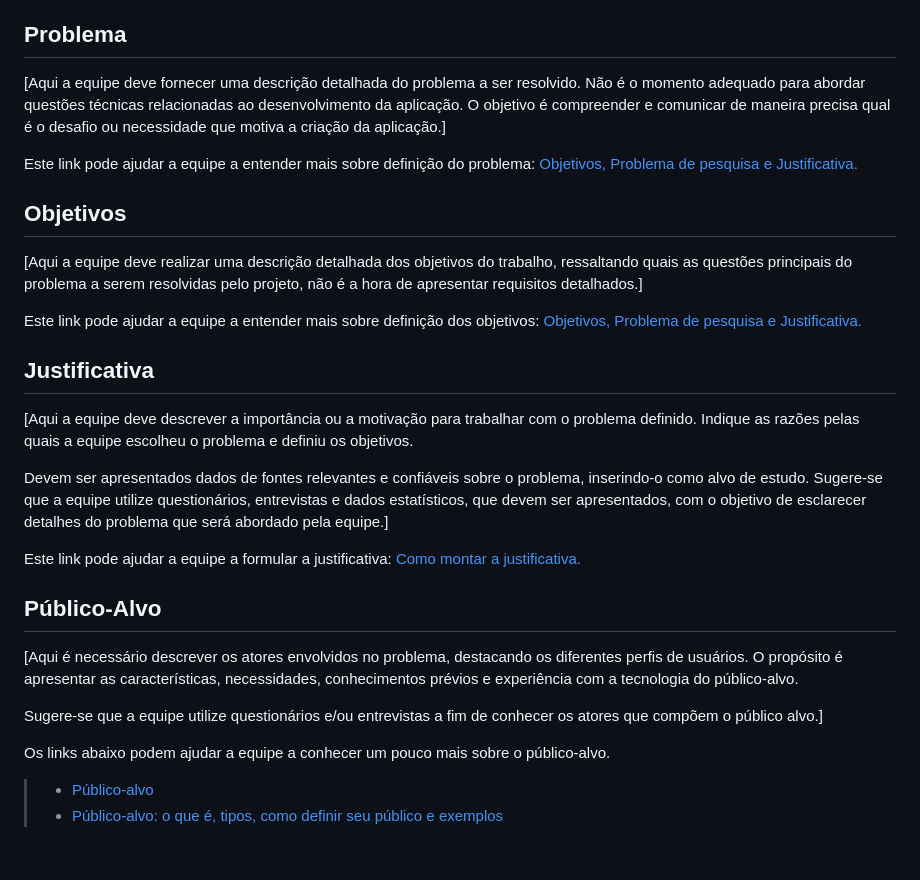
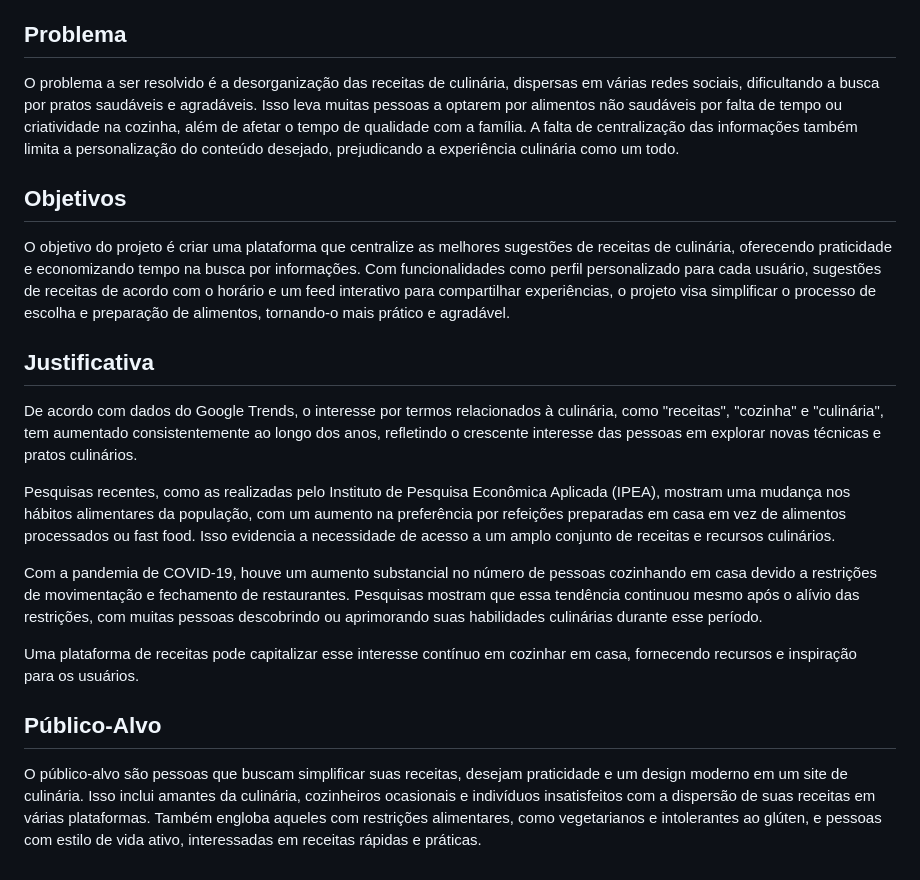
Before and after one commit to ICEI-PUC-Minas-PMV-SInt/Grupo-04-Receitas, a Markdown page: documents/01-Documentação de Contexto.md, the part around the change. Rendered like a GitHub page.

```diff
--- a/documents/01-Documentação de Contexto.md
+++ b/documents/01-Documentação de Contexto.md
@@ -3,32 +3,24 @@
 A culinária é uma arte que une sabor e paixão, e milhões de pessoas buscam diariamente por receitas para surpreender seus convidados ou simplesmente se orgulhar de preparar pratos deliciosos. As redes sociais, como Facebook, Instagram e Youtube, são os principais meios para encontrar essas receitas, mas há uma crescente demanda por uma plataforma centralizada, personalizável e organizada para esse tipo de conteúdo.Diante da complexidade e dos desafios da culinária, como a falta de tempo e a busca por praticidade, surge a necessidade de um site que reúna todas as informações essenciais, facilitando o processo culinário para os amantes da cozinha. Esse projeto visa simplificar a busca por receitas adequadas, tornando o ato de cozinhar mais prazeroso e acessível a todos.
 
 ## Problema
-[Aqui a equipe deve fornecer uma descrição detalhada do problema a ser resolvido. Não é o momento adequado para abordar questões técnicas relacionadas ao desenvolvimento da aplicação. O objetivo é compreender e comunicar de maneira precisa qual é o desafio ou necessidade que motiva a criação da aplicação.]
+O problema a ser resolvido é a desorganização das receitas de culinária, dispersas em várias redes sociais, dificultando a busca por pratos saudáveis e agradáveis. Isso leva muitas pessoas a optarem por alimentos não saudáveis por falta de tempo ou criatividade na cozinha, além de afetar o tempo de qualidade com a família. A falta de centralização das informações também limita a personalização do conteúdo desejado, prejudicando a experiência culinária como um todo.
 
-Este link pode ajudar a equipe a entender mais sobre definição do problema: [Objetivos, Problema de pesquisa e Justificativa.](https://medium.com/@versioparole/objetivos-problema-de-pesquisa-e-justificativa-c98c8233b9c3)
 
 
 ## Objetivos
 
-[Aqui a equipe deve realizar uma descrição detalhada dos objetivos do trabalho, ressaltando quais as questões principais do problema a serem resolvidas pelo projeto, não é a hora de apresentar requisitos detalhados.]
-
-Este link pode ajudar a equipe a entender mais sobre definição dos objetivos: [Objetivos, Problema de pesquisa e Justificativa.](https://medium.com/@versioparole/objetivos-problema-de-pesquisa-e-justificativa-c98c8233b9c3)
+O objetivo do projeto é criar uma plataforma que centralize as melhores sugestões de receitas de culinária, oferecendo praticidade e economizando tempo na busca por informações. Com funcionalidades como perfil personalizado para cada usuário, sugestões de receitas de acordo com o horário e um feed interativo para compartilhar experiências, o projeto visa simplificar o processo de escolha e preparação de alimentos, tornando-o mais prático e agradável.
 
 ## Justificativa
 
-[Aqui a equipe deve descrever a importância ou a motivação para trabalhar com o problema definido. Indique as razões pelas quais a equipe escolheu o problema e definiu os objetivos.
+De acordo com dados do Google Trends, o interesse por termos relacionados à culinária, como "receitas", "cozinha" e "culinária", tem aumentado consistentemente ao longo dos anos, refletindo o crescente interesse das pessoas em explorar novas técnicas e pratos culinários.
 
-Devem ser apresentados dados de fontes relevantes e confiáveis sobre o problema, inserindo-o como alvo de estudo. Sugere-se que a equipe utilize questionários, entrevistas e dados estatísticos, que devem ser apresentados, com o objetivo de esclarecer detalhes do problema que será abordado pela equipe.]
+Pesquisas recentes, como as realizadas pelo Instituto de Pesquisa Econômica Aplicada (IPEA), mostram uma mudança nos hábitos alimentares da população, com um aumento na preferência por refeições preparadas em casa em vez de alimentos processados ou fast food. Isso evidencia a necessidade de acesso a um amplo conjunto de receitas e recursos culinários.
 
-Este link pode ajudar a equipe a formular a justificativa: [Como montar a justificativa.](https://guiadamonografia.com.br/como-montar-justificativa-do-tcc/)
+Com a pandemia de COVID-19, houve um aumento substancial no número de pessoas cozinhando em casa devido a restrições de movimentação e fechamento de restaurantes. Pesquisas mostram que essa tendência continuou mesmo após o alívio das restrições, com muitas pessoas descobrindo ou aprimorando suas habilidades culinárias durante esse período.
+
+Uma plataforma de receitas pode capitalizar esse interesse contínuo em cozinhar em casa, fornecendo recursos e inspiração para os usuários.
 
 ## Público-Alvo
 
-[Aqui é necessário descrever os atores envolvidos no problema, destacando os diferentes perfis de usuários. O propósito é apresentar as características, necessidades, conhecimentos prévios e experiência com a tecnologia do público-alvo.
-
-Sugere-se que a equipe utilize questionários e/ou entrevistas a fim de conhecer os atores que compõem o público alvo.]
-
-Os links abaixo podem ajudar a equipe a conhecer um pouco mais sobre o público-alvo.
-
-> - [Público-alvo](https://blog.hotmart.com/pt-br/publico-alvo/)
-> - [Público-alvo: o que é, tipos, como definir seu público e exemplos](https://klickpages.com.br/blog/publico-alvo-o-que-e/)
+O público-alvo são pessoas que buscam simplificar suas receitas, desejam praticidade e um design moderno em um site de culinária. Isso inclui amantes da culinária, cozinheiros ocasionais e indivíduos insatisfeitos com a dispersão de suas receitas em várias plataformas. Também engloba aqueles com restrições alimentares, como vegetarianos e intolerantes ao glúten, e pessoas com estilo de vida ativo, interessadas em receitas rápidas e práticas.
```
